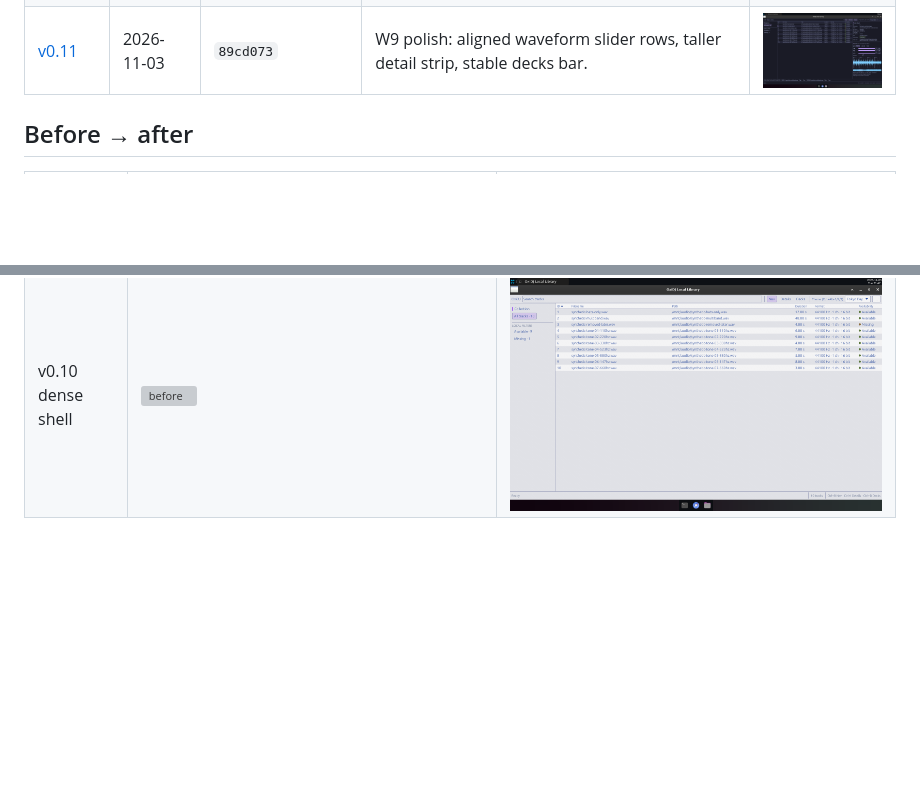
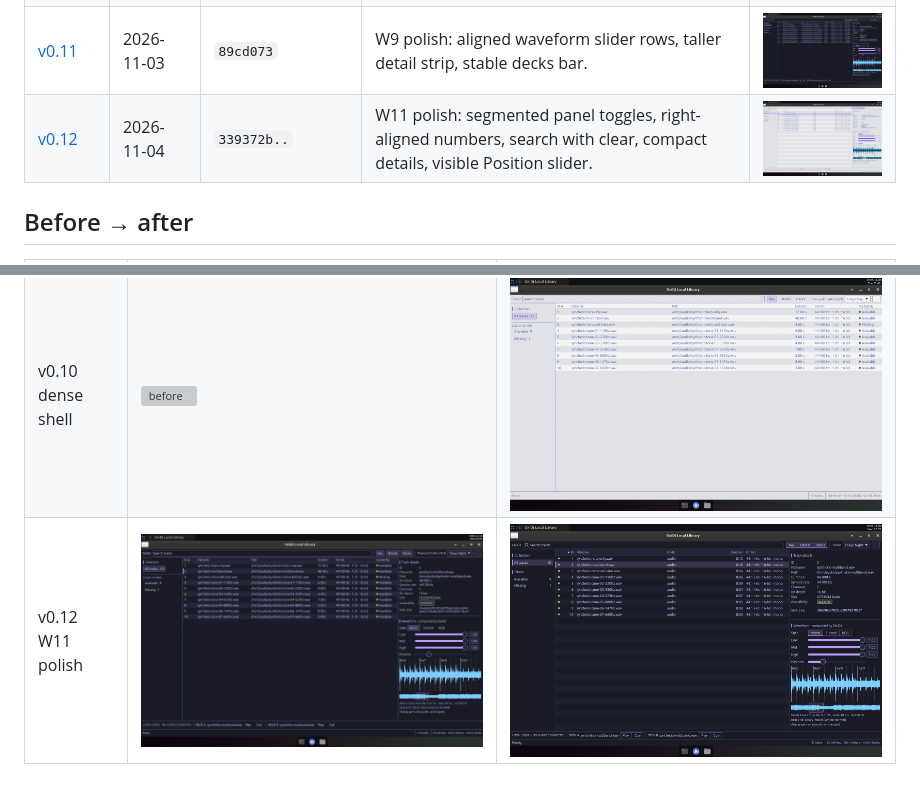
Before and after one commit to Senci/oxidj, a Markdown page: docs/milestones/README.md, 2 parts joined by grey strips. Rendered like a GitHub page; pictures changed too: docs/milestones/v12-ui-polish/01-before-night.png (added), docs/milestones/v12-ui-polish/03-after-night.png (added), docs/milestones/v12-ui-polish/04-after-day.png (added); blank space fills up the shorter version; grey boxes are pictures that could not be loaded.

```diff
--- a/docs/milestones/README.md
+++ b/docs/milestones/README.md
@@ -17,6 +17,7 @@ v0.2–v0.6 are interoperability evidence (CLI/test oracles rendered as cards),
 | [v0.9](v09-design-audit/README.md) | 2026-11-03 | `0f49c89..31ed107` | Design audit W7: outlines, contrast, 24 px targets, type scale, stable table and details panel, scrollable XML window. | <img src="v09-design-audit/02-after-populated.png" width="240" alt="v0.9 key screenshot"> |
 | [v0.10](v10-dense-shell/README.md) | 2026-11-03 | `91144a4` | Dense minimal shell W8: one-row toolbar, full-width sortable track table, toggleable Nav/Details/Decks panels. | <img src="v10-dense-shell/02-after-dense-shell.png" width="240" alt="v0.10 key screenshot"> |
 | [v0.11](v11-waveform-panel-polish/README.md) | 2026-11-03 | `89cd073` | W9 polish: aligned waveform slider rows, taller detail strip, stable decks bar. | <img src="v11-waveform-panel-polish/01-details-decks-mono.png" width="240" alt="v0.11 key screenshot"> |
+| [v0.12](v12-ui-polish/README.md) | 2026-11-04 | `339372b..` | W11 polish: segmented panel toggles, right-aligned numbers, search with clear, compact details, visible Position slider. | <img src="v12-ui-polish/04-after-day.png" width="240" alt="v0.12 key screenshot"> |
 
 ## Before → after
 
@@ -24,3 +25,4 @@ v0.2–v0.6 are interoperability evidence (CLI/test oracles rendered as cards),
 |---|---|---|
 | v0.9 design audit | ![before](v09-design-audit/01-before-populated.png) | ![after](v09-design-audit/02-after-populated.png) |
 | v0.10 dense shell | ![before](v10-dense-shell/01-before-w7-shell.png) | ![after](v10-dense-shell/02-after-dense-shell.png) |
+| v0.12 W11 polish | ![before](v12-ui-polish/01-before-night.png) | ![after](v12-ui-polish/03-after-night.png) |
```
Also changed, not shown: plan/STATUS.md (+1 -1 lines), docs/milestones/v12-ui-polish/02-before-day.png (added), 4 other files.
